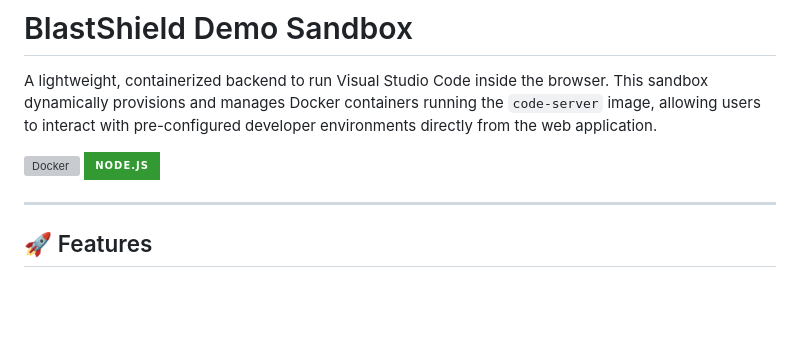
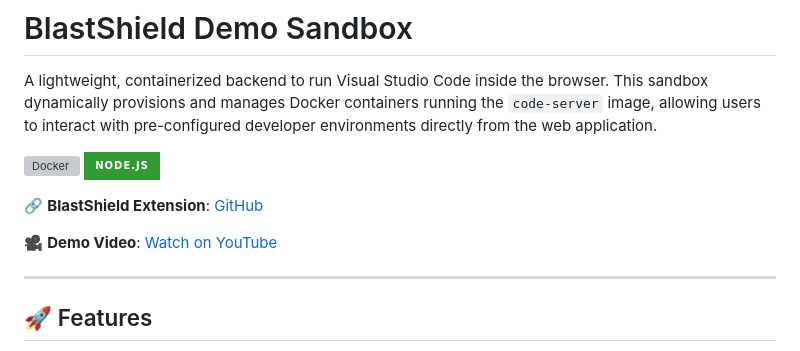
Before and after one commit to Deepesh1024/blastshield-demo, a Markdown page: README.md, the part around the change. Rendered like a GitHub page; badges without logos; blank space fills up the shorter version; grey boxes are pictures that could not be loaded.

Commit message:
docs: add extension GitHub URL and demo video link

```diff
--- a/README.md
+++ b/README.md
@@ -3,6 +3,10 @@
 A lightweight, containerized backend to run Visual Studio Code inside the browser. This sandbox dynamically provisions and manages Docker containers running the `code-server` image, allowing users to interact with pre-configured developer environments directly from the web application.
 
 ![Docker](public/logo-docker.svg) ![Node.js](https://img.shields.io/badge/Node.js-339933?style=for-the-badge&logo=nodedotjs&logoColor=white)
+
+🔗 **BlastShield Extension**: [GitHub](https://github.com/Deepesh1024/blastshield-extension)
+
+🎥 **Demo Video**: [Watch on YouTube](https://youtu.be/8dSYFwjkyaE)
 
 ---
 
```
